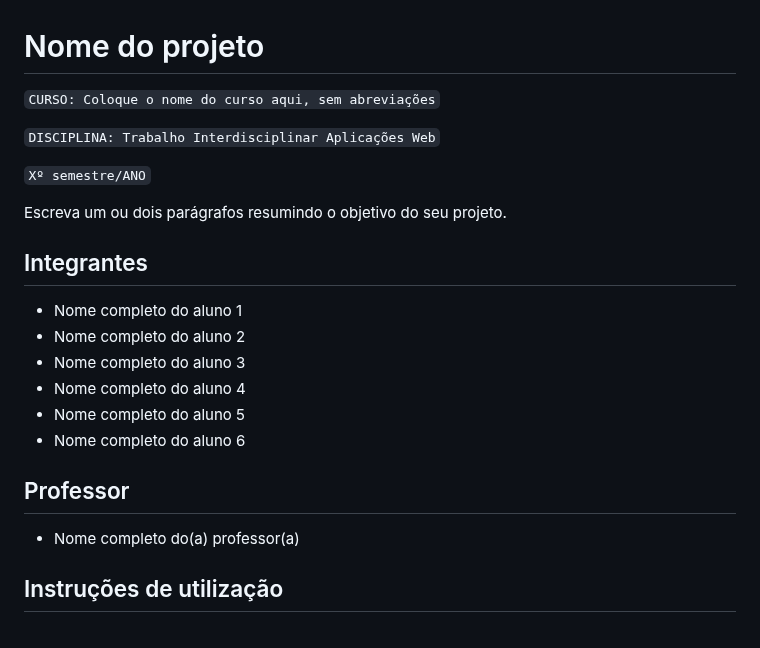
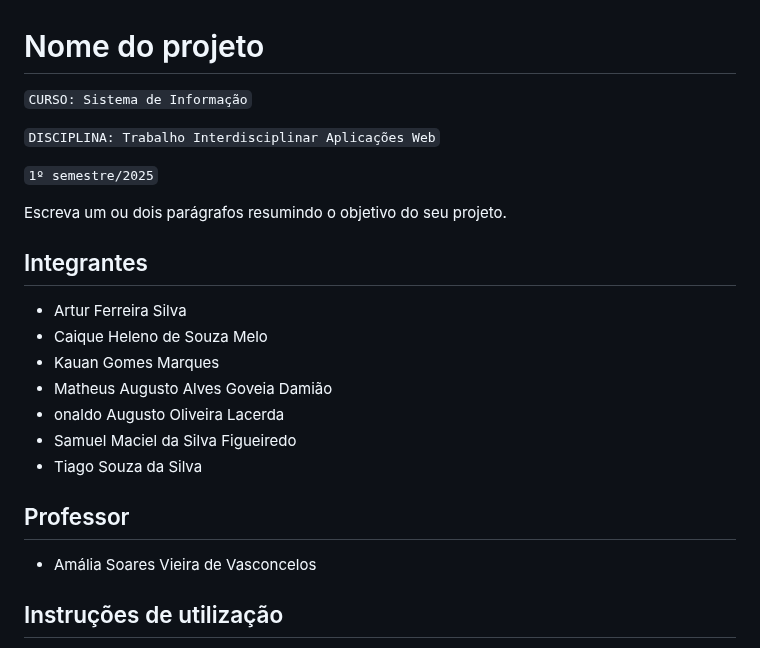
Before and after one commit to samuelfigueired/Deploy-EcoColeta, a Markdown page: README.md, the part around the change. Rendered like a GitHub page.

Commit message:
alteração do dia

```diff
--- a/README.md
+++ b/README.md
@@ -1,25 +1,26 @@
 # Nome do projeto
 
-`CURSO: Coloque o nome do curso aqui, sem abreviações`
+`CURSO: Sistema de Informação`
 
 `DISCIPLINA: Trabalho Interdisciplinar Aplicações Web`
 
-`Xº semestre/ANO`
+`1º semestre/2025`
 
 Escreva um ou dois parágrafos resumindo o objetivo do seu projeto.
 
 ## Integrantes
 
-* Nome completo do aluno 1
-* Nome completo do aluno 2
-* Nome completo do aluno 3
-* Nome completo do aluno 4
-* Nome completo do aluno 5
-* Nome completo do aluno 6
+* Artur Ferreira Silva
+* Caique Heleno de Souza Melo
+* Kauan Gomes Marques
+* Matheus Augusto Alves Goveia Damião
+* onaldo Augusto Oliveira Lacerda
+* Samuel Maciel da Silva Figueiredo
+* Tiago Souza da Silva
 
 ## Professor
 
-* Nome completo do(a) professor(a)
+* Amália Soares Vieira de Vasconcelos
 
 ## Instruções de utilização
 
```
